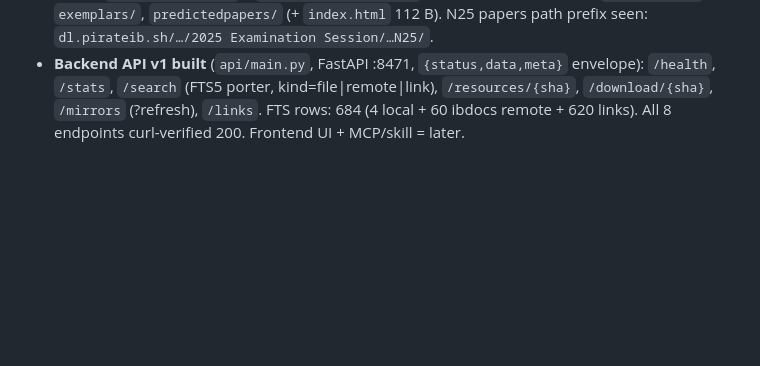
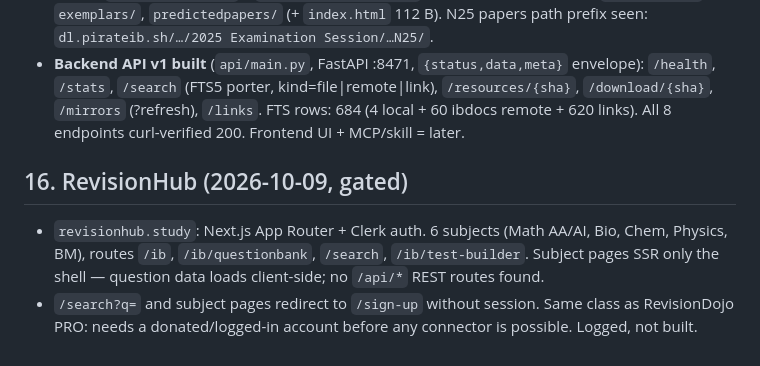
Before and after one commit to StrangeSid/ib-resource-scraping, a Markdown page: FINDINGS.md, the part around the change. GitHub-like rendering; blank space fills up the shorter version.

Commit message:
FINDINGS §16: revisionhub gated behind Clerk

```diff
--- a/FINDINGS.md
+++ b/FINDINGS.md
@@ -147,3 +147,13 @@ All 8 `git.pirateib.sh/pirateIB/*` repos clone cleanly over HTTPS with `--depth
 - **More repo suffixes** (from indexed TFM pages + mirrors): `repo.*`: sh/su/ua/me/sbs/org (one page variant lists …/io). `repo.pirateib.me` dead (000). Reddit r/IBO adds: `ibcalculator.com` (200), `citecount.com/ib-resources`, `marksyib.com` (410 gone).
 - **Revision Dojo Archive tree** (via indexed TFM): root folders `Revision Dojo Archive` (upd 2026-04-06), `Revision Village` + `RV - Other Materials` (upd 2026-08-30); inside: `cheatsheets/`, `exemplars/`, `predictedpapers/` (+ `index.html` 112 B). N25 papers path prefix seen: `dl.pirateib.sh/…/2025 Examination Session/…N25/`.
 - **Backend API v1 built** (`api/main.py`, FastAPI :8471, `{status,data,meta}` envelope): `/health`, `/stats`, `/search` (FTS5 porter, kind=file|remote|link), `/resources/{sha}`, `/download/{sha}`, `/mirrors` (?refresh), `/links`. FTS rows: 684 (4 local + 60 ibdocs remote + 620 links). All 8 endpoints curl-verified 200. Frontend UI + MCP/skill = later.
+
+## 16. RevisionHub (2026-10-09, gated)
+
+- `revisionhub.study`: Next.js App Router + Clerk auth. 6 subjects
+  (Math AA/AI, Bio, Chem, Physics, BM), routes `/ib`, `/ib/questionbank`,
+  `/search`, `/ib/test-builder`. Subject pages SSR only the shell —
+  question data loads client-side; no `/api/*` REST routes found.
+- `/search?q=` and subject pages redirect to `/sign-up` without session.
+  Same class as RevisionDojo PRO: needs a donated/logged-in account before
+  any connector is possible. Logged, not built.
```
